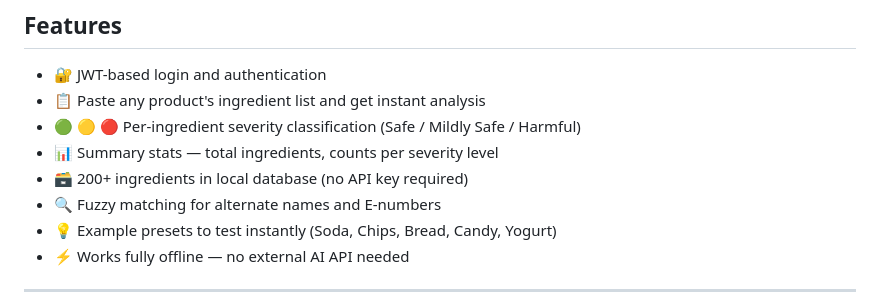
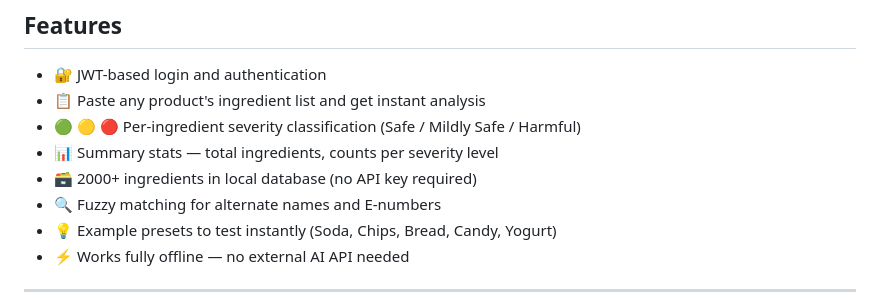
Before and after one commit to Swaritsingh1/IngreAnalyser, a Markdown page: README.md, the part around the change. GitHub-like rendering.

Commit message:
Update ingredient count in README from 200 to 2000

```diff
--- a/README.md
+++ b/README.md
@@ -10,7 +10,7 @@ An AI-powered web application that analyses product ingredient labels and classi
 - 📋 Paste any product's ingredient list and get instant analysis
 - 🟢 🟡 🔴 Per-ingredient severity classification (Safe / Mildly Safe / Harmful)
 - 📊 Summary stats — total ingredients, counts per severity level
-- 🗃️ 200+ ingredients in local database (no API key required)
+- 🗃️ 2000+ ingredients in local database (no API key required)
 - 🔍 Fuzzy matching for alternate names and E-numbers
 - 💡 Example presets to test instantly (Soda, Chips, Bread, Candy, Yogurt)
 - ⚡ Works fully offline — no external AI API needed
```
